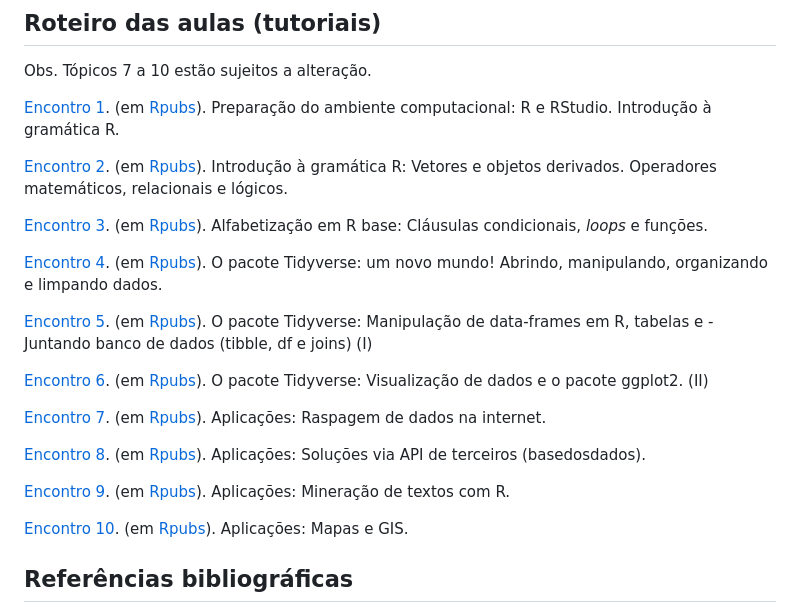
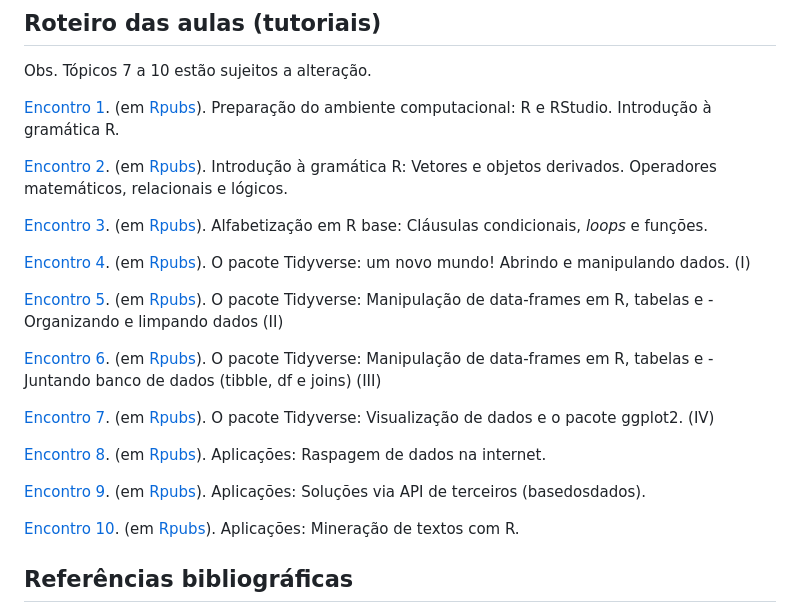
Before and after one commit to vinrodr/Intro-R-fev-24, a Markdown page: README.md, the part around the change. GitHub-like rendering.

```diff
--- a/README.md
+++ b/README.md
@@ -22,19 +22,19 @@ Obs. Tópicos 7 a 10 estão sujeitos a alteração.
 
 [Encontro 3](Encontros/Encontro-3.md). (em [Rpubs](https://rpubs.com/vinrodr/encontro_3_introR_pubs)). Alfabetização em R base: Cláusulas condicionais, *loops* e funções.
 
-[Encontro 4](Encontros/Encontro-4.md). (em [Rpubs](https://rpubs.com/vinrodr/encontro_4_introR_pubs)). O pacote Tidyverse: um novo mundo! Abrindo, manipulando, organizando e limpando dados.
+[Encontro 4](Encontros/Encontro-4.md). (em [Rpubs](https://rpubs.com/vinrodr/encontro_4_introR_pubs)). O pacote Tidyverse: um novo mundo! Abrindo e manipulando dados. (I)
 
-[Encontro 5](). (em [Rpubs]()). O pacote Tidyverse: Manipulação de data-frames em R, tabelas e  - Juntando banco de dados (tibble, df e joins) (I)
+[Encontro 5](). (em [Rpubs]()). O pacote Tidyverse: Manipulação de data-frames em R, tabelas e  - Organizando e limpando dados (II)
 
-[Encontro 6](). (em [Rpubs]()). O pacote Tidyverse: Visualização de dados e o pacote ggplot2. (II)
+[Encontro 6](). (em [Rpubs]()). O pacote Tidyverse: Manipulação de data-frames em R, tabelas e  - Juntando banco de dados (tibble, df e joins) (III)
 
-[Encontro 7](). (em [Rpubs]()). Aplicações: Raspagem de dados na internet.
+[Encontro 7](). (em [Rpubs]()). O pacote Tidyverse: Visualização de dados e o pacote ggplot2. (IV)
 
-[Encontro 8](). (em [Rpubs]()). Aplicações: Soluções via API de terceiros (basedosdados).
+[Encontro 8](). (em [Rpubs]()). Aplicações: Raspagem de dados na internet.
 
-[Encontro 9](). (em [Rpubs]()). Aplicações: Mineração de textos com R.
+[Encontro 9](). (em [Rpubs]()). Aplicações: Soluções via API de terceiros (basedosdados).
 
-[Encontro 10](). (em [Rpubs]()). Aplicações: Mapas e GIS.
+[Encontro 10](). (em [Rpubs]()). Aplicações: Mineração de textos com R.
 
 ## Referências bibliográficas
 
```
